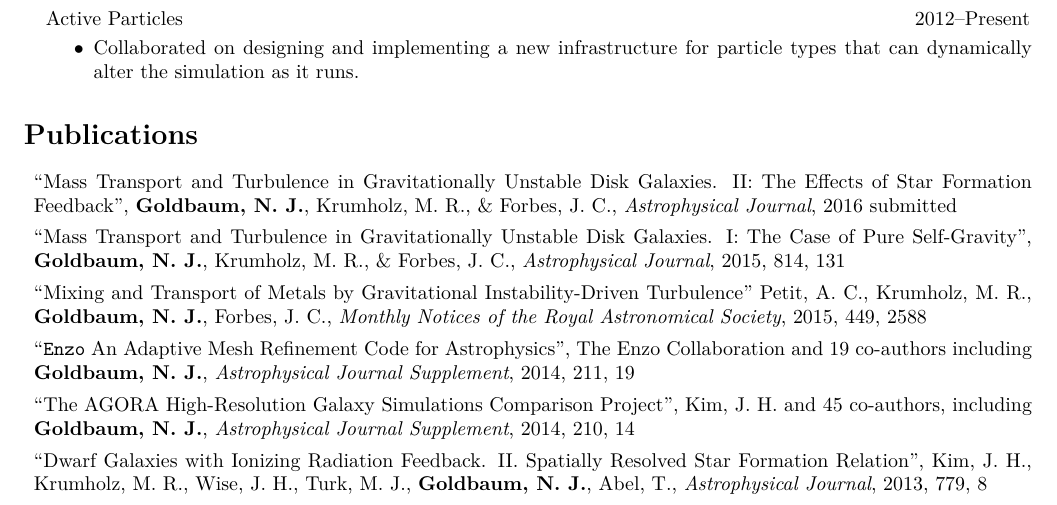
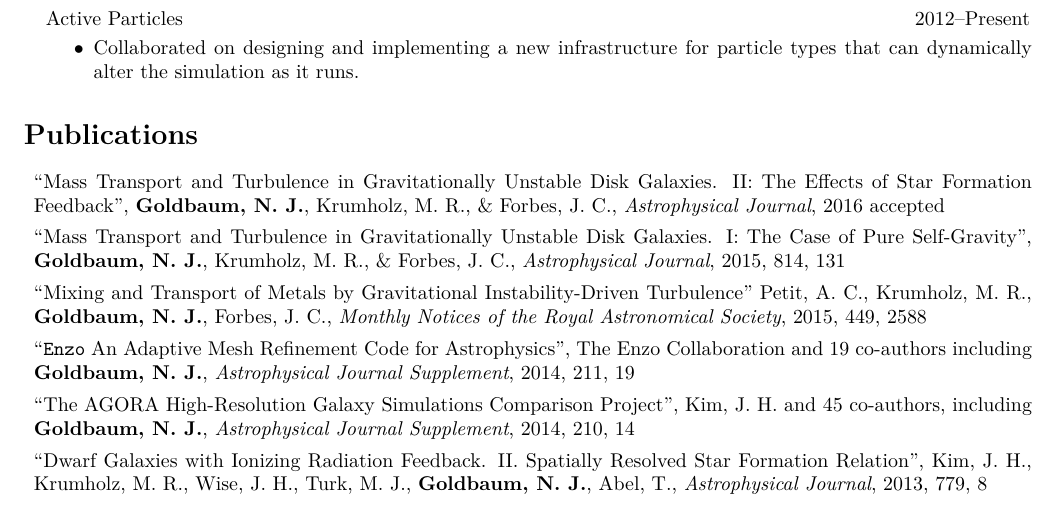
Before and after one commit to ngoldbaum/cv, a LaTeX CV (cv.tex): part of page 2 of 2, cut so that both start at the same text. Compiled offline with pdfLaTeX.

Commit message:
updating status for 2016 paper

```diff
--- a/cv.tex
+++ b/cv.tex
@@ -203,7 +203,7 @@ simulations of galaxy formation.
 
   \item[] ``Mass Transport and Turbulence in Gravitationally Unstable Disk Galaxies. II:
     The Effects of Star Formation Feedback'', {\bf Goldbaum, N.~J.}, Krumholz, M.~R., \& Forbes,
-    J.~C., {\it Astrophysical Journal}, 2016 submitted
+    J.~C., {\it Astrophysical Journal}, 2016 accepted
   \item[] ``Mass Transport and Turbulence in Gravitationally Unstable Disk Galaxies. I:
     The Case of Pure Self-Gravity'', {\bf Goldbaum, N.~J.}, Krumholz, M.~R., \& Forbes,
     J.~C., {\it Astrophysical Journal}, 2015, 814, 131
```
